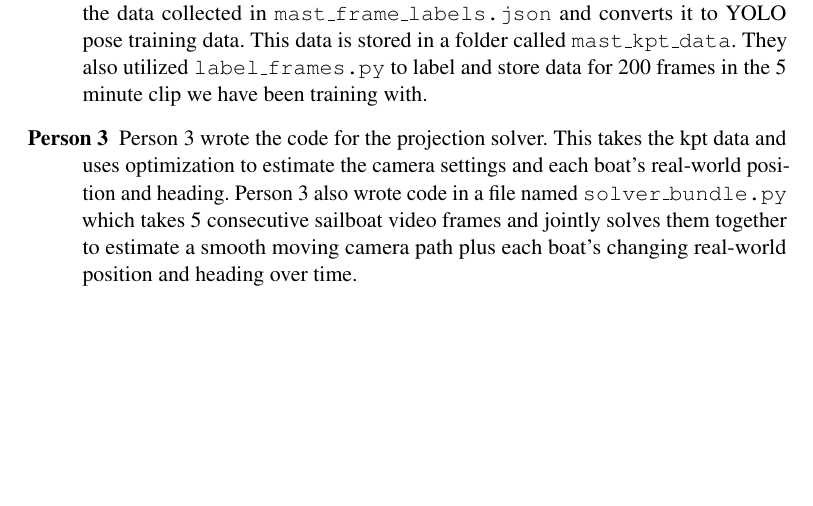
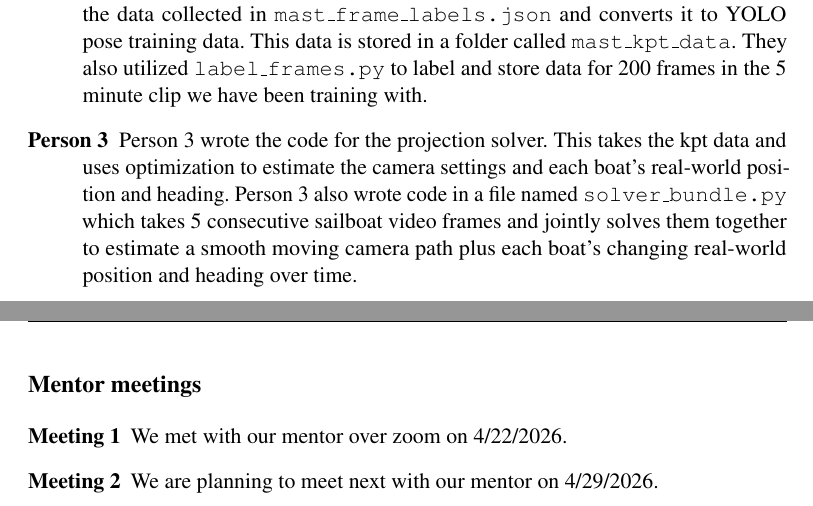
Before and after one commit to alexandra-mcintyre/vision-final-project-quinn-ali-nish, a LaTeX document (ProjectFinal_ProgressReportTemplate.tex): part of the page before the commit and two parts of pages 1 and 2 of 2 after it, the two joined at a grey line, cut so that both start at the same text, the shorter picture padded with empty space. Compiled offline with pdfLaTeX.

Commit message:
done prog report
Co-authored-by: Copilot <copilot@github.com>

```diff
--- a/ProjectFinal_ProgressReportTemplate.tex
+++ b/ProjectFinal_ProgressReportTemplate.tex
@@ -93,4 +93,8 @@ Please describe in one paragraph (3--4 sentences) per team member what each of y
 \item[Person 3] Person 3 wrote the code for the projection solver. This takes the kpt data and uses optimization to estimate the camera settings and each boat’s real-world position and heading. Person 3 also wrote code in a file named \texttt{solver\_bundle.py} which takes 5 consecutive sailboat video frames and jointly solves them together to estimate a smooth moving camera path plus each boat's changing real-world position and heading over time.
 \end{description}
 
+\subsection*{Mentor meetings}
+\begin{description}
+    \item[Meeting 1] We met with our mentor over zoom on 4/22/2026.
+    \item[Meeting 2] We are planning to meet next with our mentor on 4/29/2026.
 \end{document}
```
